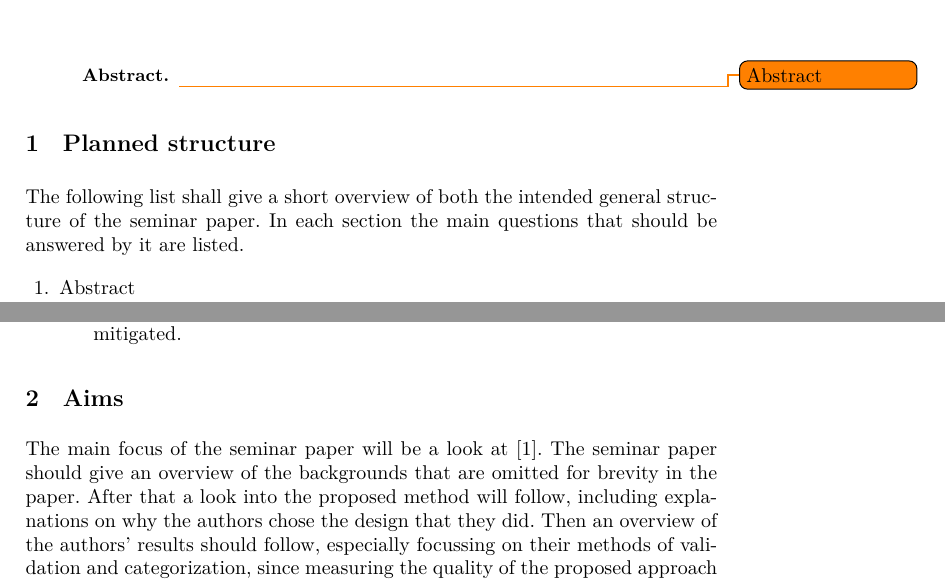
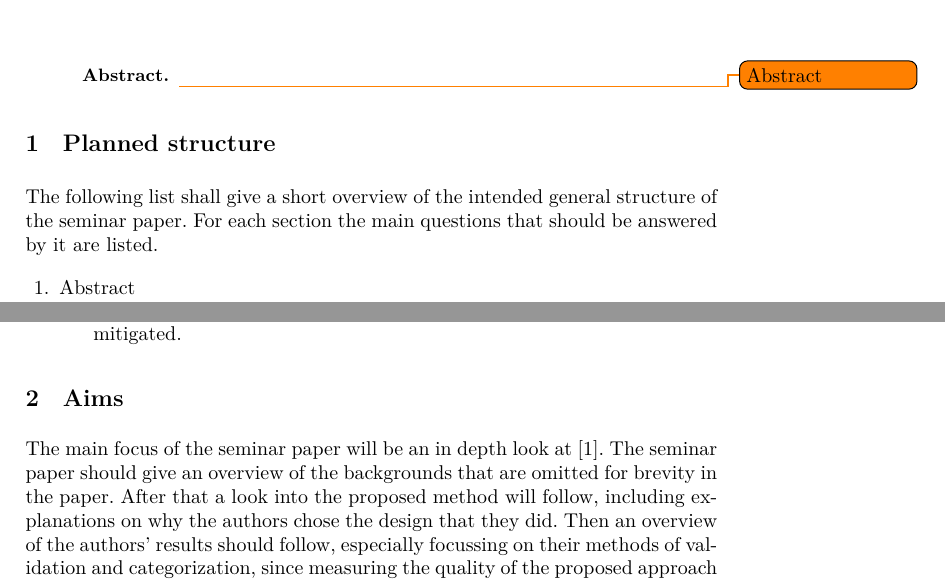
Before and after one commit to JanKruska/bpiot, a LaTeX thesis (thesis.tex): two parts of pages 1 and 2 of 3, joined at a grey line, cut so that both start at the same text. Compiled offline with XeLaTeX.

Commit message:
Some fixes

```diff
--- a/thesis.tex
+++ b/thesis.tex
@@ -43,7 +43,7 @@
 %
 %
 \section{Planned structure}
-The following list shall give a short overview of both the intended general structure of the seminar paper. In each section the main questions that should be answered by it are listed.
+The following list shall give a short overview of the intended general structure of the seminar paper. For each section the main questions that should be answered by it are listed.
 \begin{enumerate}
 	\item Abstract
 	\item Introduction
@@ -76,7 +76,7 @@ The following list shall give a short overview of both the intended general stru
 \end{enumerate}
 
 \section{Aims}
-The main focus of the seminar paper will be a look at \cite{PBWe20}. The seminar paper should give an overview of the backgrounds that are omitted for brevity in the paper.
+The main focus of the seminar paper will be an in depth look at \cite{PBWe20}. The seminar paper should give an overview of the backgrounds that are omitted for brevity in the paper.
 After that a look into the proposed method will follow, including explanations on why the authors chose the design that they did.
 Then an overview of the authors' results should follow, especially focussing on their methods of validation and categorization, since measuring the quality of the proposed approach is much more difficult, when compared to more straightforward algorithms like Token-based Replay or Alignments.
 Since the authors provide accompanying source code to their paper, it is also possible to try to reproduce their results.
```
Also changed, not shown: thesis.tex (1 more changed lines).
